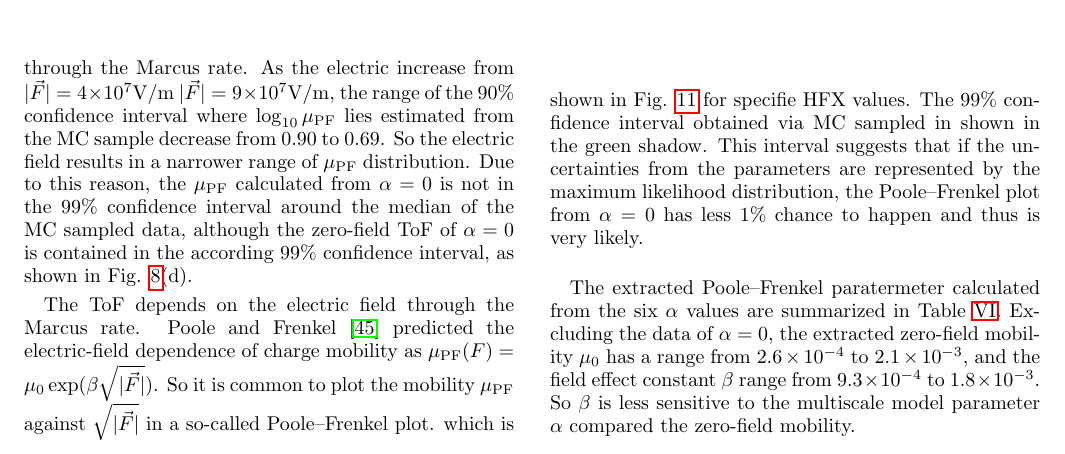
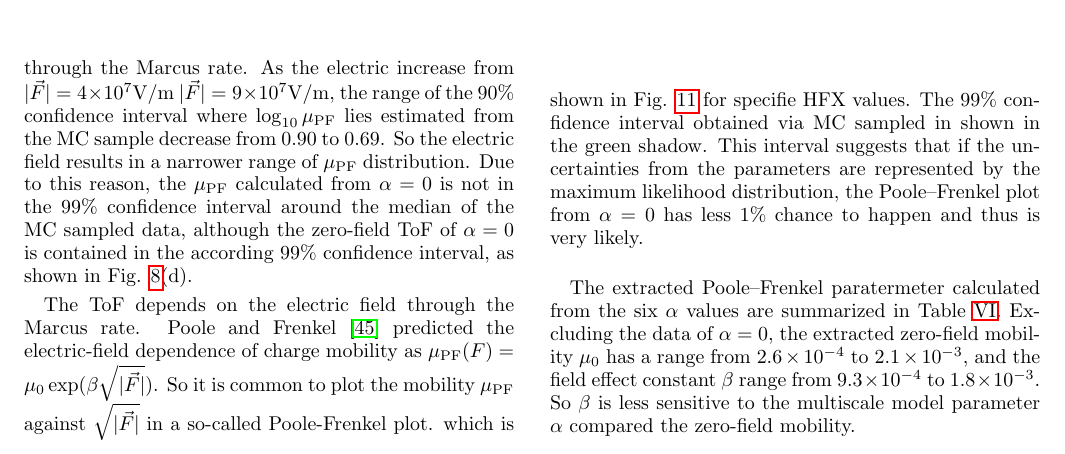
Before and after one commit to zhc079/UQ, a LaTeX paper (paper.tex): part of page 13 of 15, cut so that both start at the same text. Compiled offline with pdfLaTeX.

Commit message:
small typos

```diff
--- a/paper.tex
+++ b/paper.tex
@@ -722,7 +722,7 @@ Due to this reason, the $\mu_\text{PF}$ calculated from $\alpha=0$ is not in the
 
 The ToF depends on the electric field through the Marcus rate.
 Poole and Frenkel \cite{frenkel_prebreakdown_1938} predicted the electric-field dependence of charge mobility as $\mu_\text{PF}(F)=\mu_0 \exp (\beta \sqrt{|\vec{F}|})$.
-So it is common to plot the mobility $\mu_\text{PF}$ against $\sqrt{|\vec{F}|}$ in a so-called Poole–Frenkel plot.
+So it is common to plot the mobility $\mu_\text{PF}$ against $\sqrt{|\vec{F}|}$ in a so-called Poole-Frenkel plot.
 which is shown in Fig. \ref{fig:PF_plot_ave} for specifie HFX values. The 99\% confidence interval obtained via MC sampled in shown in the green shadow.
 This interval suggests that if the uncertainties from the parameters are represented by the maximum likelihood distribution, the Poole–Frenkel plot from $\alpha=0$ has less 1\% chance to happen and thus is very likely.
 %
```
